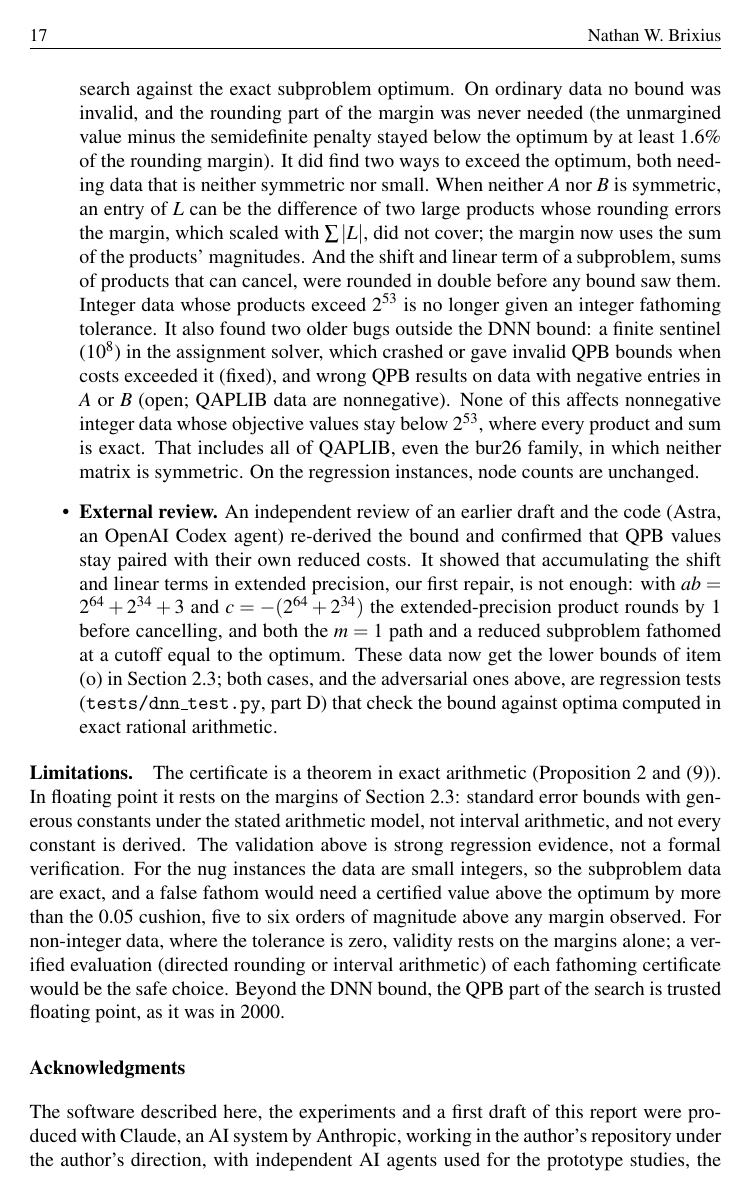
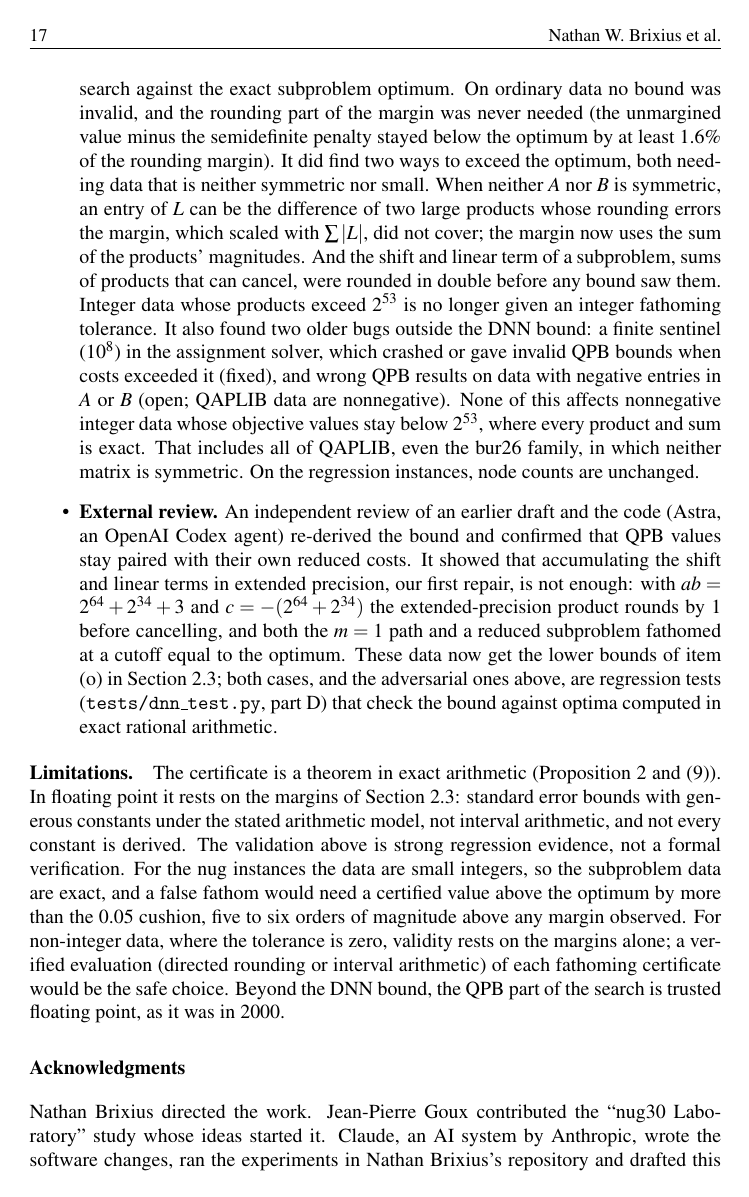
Before and after one commit to natebrix/qap, a LaTeX document (docs/dnn_bound/dnn_bound.tex): page 17 of 18. Compiled offline with pdfLaTeX.

Commit message:
Report: authors Nathan W. Brixius, Jean-Pierre Goux, Claude and friends
Running head 'et al.' as in the 2002 paper; the acknowledgments say who
did what.

Co-Authored-By: Claude Opus 5.5 <noreply@anthropic.com>
Claude-Session: https://claude.ai/code/session_019Ts57i4XhL4zckR3supPtT

```diff
--- a/docs/dnn_bound/dnn_bound.tex
+++ b/docs/dnn_bound/dnn_bound.tex
@@ -29,7 +29,7 @@
 \pagestyle{fancy}
 \fancyhf{}
 \fancyhead[LE,LO]{\small\thepage}
-\fancyhead[RE,RO]{\small Nathan W. Brixius}
+\fancyhead[RE,RO]{\small Nathan W. Brixius et al.}
 \renewcommand\headrulewidth{0.6pt}
 \fancypagestyle{plain}{\fancyhf{}\renewcommand\headrulewidth{0pt}}
 
@@ -974,7 +975,9 @@ arithmetic) of each fathoming certificate would be the safe choice. Beyond the D
 bound, the QPB part of the search is trusted floating point, as it was in 2000.
 
 \section*{Acknowledgments}
-The software described here, the experiments and a first draft of this report were
-produced with Claude, an AI system by Anthropic, working in the author's repository
-under the author's direction, with independent AI agents used for the prototype
-studies, the C++ port and the reviews. Astra (an OpenAI Codex agent) reviewed an
+Nathan Brixius directed the work. Jean-Pierre Goux contributed the ``nug30
+Laboratory'' study whose ideas started it. Claude, an AI system by Anthropic, wrote
+the software changes, ran the experiments in Nathan Brixius's repository and
+drafted this report, using independent AI agents for the prototype studies, the C++
+port and the reviews. Astra (an OpenAI Codex agent) reviewed an earlier draft and
+found the cancellation cases described in Appendix~\ref{sec:validation}.
```
Also changed, not shown: docs/dnn_bound/dnn_bound.pdf, experiments/nug30_solve/README.md, docs/dnn_bound/dnn_bound.tex (10 more changed lines).
